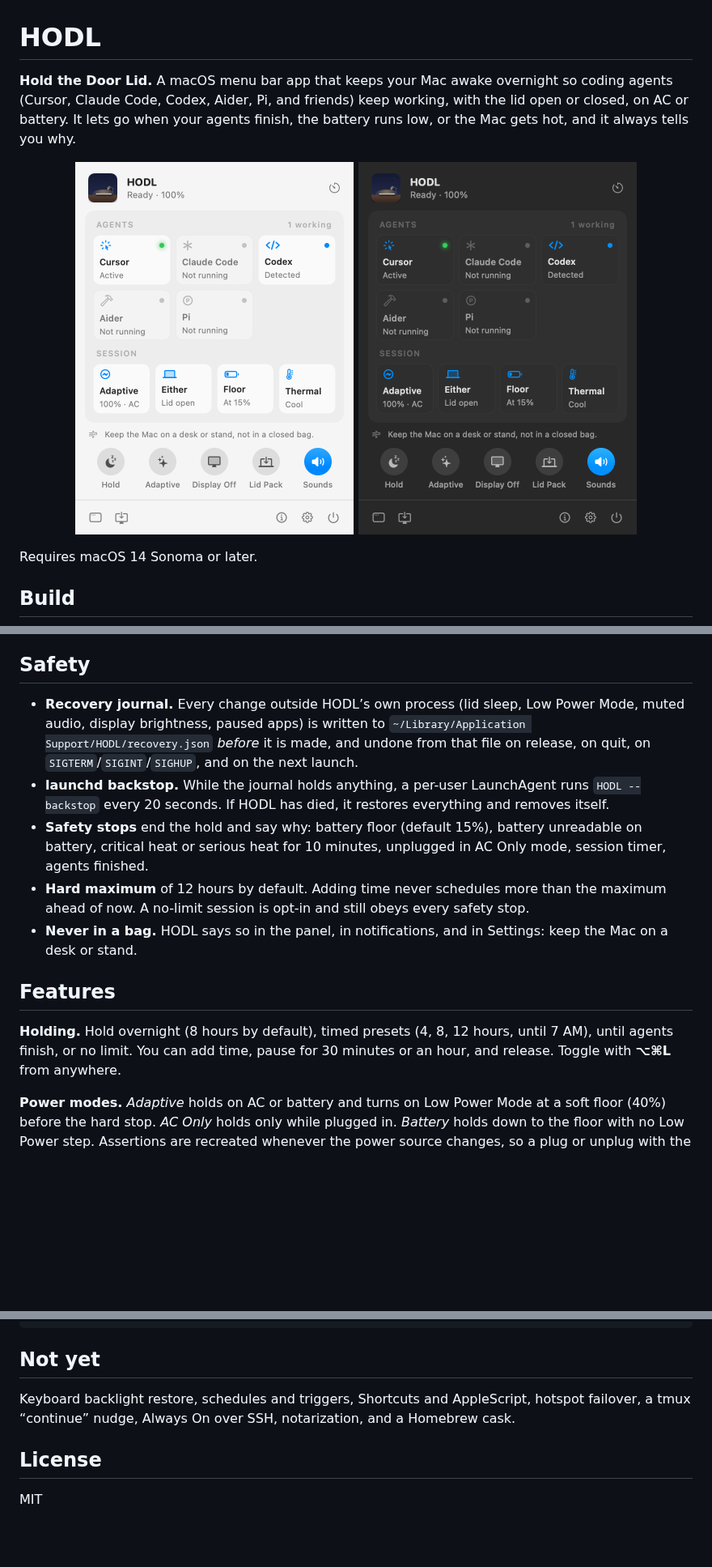
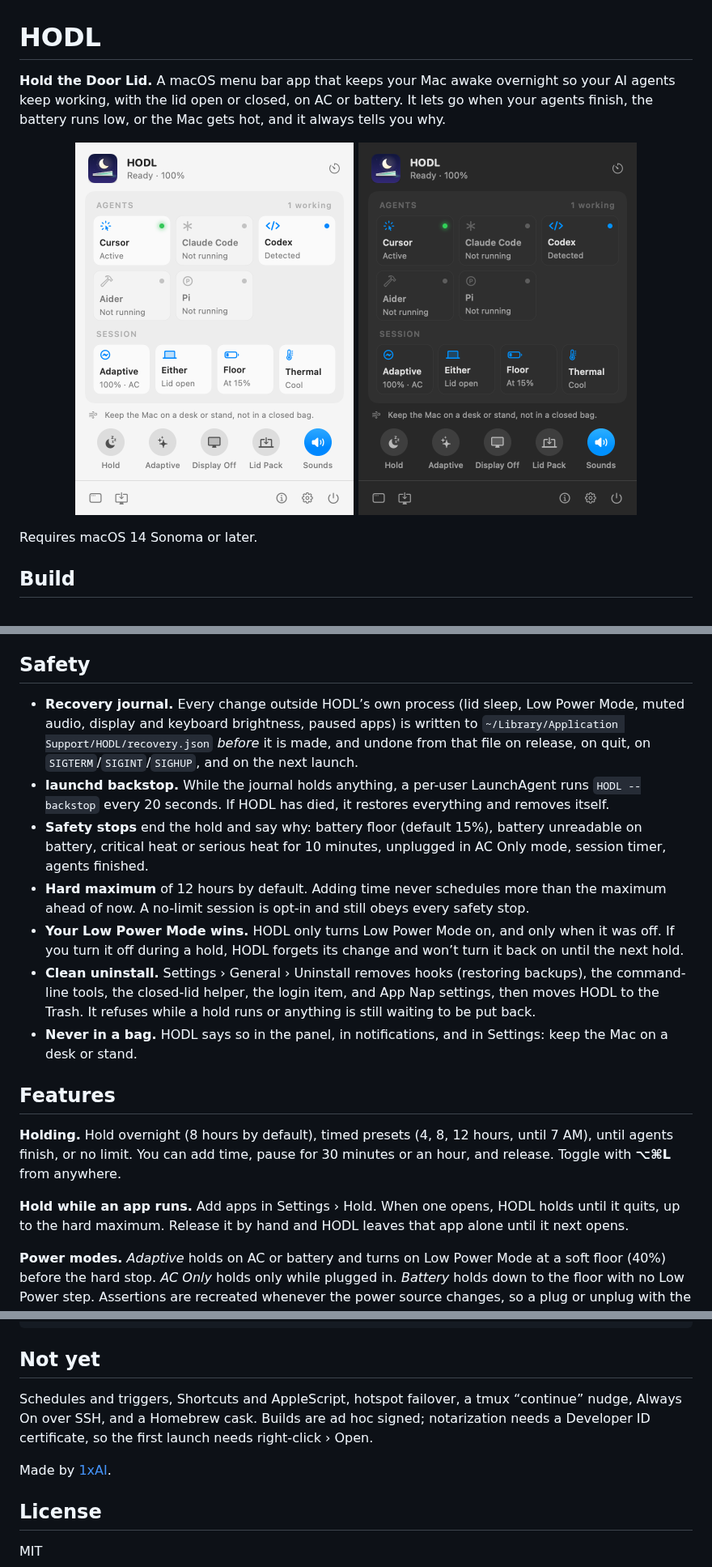
Before and after one commit to deepujain/hodl, a Markdown page: README.md, 3 parts joined by grey strips. Shown at 81% size. GitHub-like rendering; pictures changed too: docs/panel-dark.png, docs/panel-light.png; blank space fills up the shorter version.

```diff
--- a/README.md
+++ b/README.md
@@ -1,6 +1,6 @@
 # HODL
 
-**Hold the Door Lid.** A macOS menu bar app that keeps your Mac awake overnight so coding agents (Cursor, Claude Code, Codex, Aider, Pi, and friends) keep working, with the lid open or closed, on AC or battery. It lets go when your agents finish, the battery runs low, or the Mac gets hot, and it always tells you why.
+**Hold the Door Lid.** A macOS menu bar app that keeps your Mac awake overnight so your AI agents keep working, with the lid open or closed, on AC or battery. It lets go when your agents finish, the battery runs low, or the Mac gets hot, and it always tells you why.
 
 <p align="center">
   <img src="docs/panel-light.png" width="344" alt="HODL menu bar panel in light mode">
@@ -28,15 +28,19 @@ The pipeline matches [Where’d It Go](https://github.com/deepujain/whereditgo):
 
 ## Safety
 
-- **Recovery journal.** Every change outside HODL’s own process (lid sleep, Low Power Mode, muted audio, display brightness, paused apps) is written to `~/Library/Application Support/HODL/recovery.json` *before* it is made, and undone from that file on release, on quit, on `SIGTERM`/`SIGINT`/`SIGHUP`, and on the next launch.
+- **Recovery journal.** Every change outside HODL’s own process (lid sleep, Low Power Mode, muted audio, display and keyboard brightness, paused apps) is written to `~/Library/Application Support/HODL/recovery.json` *before* it is made, and undone from that file on release, on quit, on `SIGTERM`/`SIGINT`/`SIGHUP`, and on the next launch.
 - **launchd backstop.** While the journal holds anything, a per-user LaunchAgent runs `HODL --backstop` every 20 seconds. If HODL has died, it restores everything and removes itself.
 - **Safety stops** end the hold and say why: battery floor (default 15%), battery unreadable on battery, critical heat or serious heat for 10 minutes, unplugged in AC Only mode, session timer, agents finished.
 - **Hard maximum** of 12 hours by default. Adding time never schedules more than the maximum ahead of now. A no-limit session is opt-in and still obeys every safety stop.
+- **Your Low Power Mode wins.** HODL only turns Low Power Mode on, and only when it was off. If you turn it off during a hold, HODL forgets its change and won’t turn it back on until the next hold.
+- **Clean uninstall.** Settings › General › Uninstall removes hooks (restoring backups), the command-line tools, the closed-lid helper, the login item, and App Nap settings, then moves HODL to the Trash. It refuses while a hold runs or anything is still waiting to be put back.
 - **Never in a bag.** HODL says so in the panel, in notifications, and in Settings: keep the Mac on a desk or stand.
 
 ## Features
 
 **Holding.** Hold overnight (8 hours by default), timed presets (4, 8, 12 hours, until 7 AM), until agents finish, or no limit. You can add time, pause for 30 minutes or an hour, and release. Toggle with **⌥⌘L** from anywhere.
+
+**Hold while an app runs.** Add apps in Settings › Hold. When one opens, HODL holds until it quits, up to the hard maximum. Release it by hand and HODL leaves that app alone until it next opens.
 
 **Power modes.** *Adaptive* holds on AC or battery and turns on Low Power Mode at a soft floor (40%) before the hard stop. *AC Only* holds only while plugged in. *Battery* holds down to the floor with no Low Power step. Assertions are recreated whenever the power source changes, so a plug or unplug with the lid closed doesn’t slip through.
 
@@ -91,7 +95,9 @@ Scripts/              hodl, hodl-run, hodl-hook (bundled into the app)
 
 ## Not yet
 
-Keyboard backlight restore, schedules and triggers, Shortcuts and AppleScript, hotspot failover, a tmux “continue” nudge, Always On over SSH, notarization, and a Homebrew cask.
+Schedules and triggers, Shortcuts and AppleScript, hotspot failover, a tmux “continue” nudge, Always On over SSH, and a Homebrew cask. Builds are ad hoc signed; notarization needs a Developer ID certificate, so the first launch needs right-click › Open.
+
+Made by [1xAI](https://1xaispark.com/apps/hodl.html).
 
 ## License
 
```
Also changed, not shown: other parts of README.md (+2 -2 lines), docs/icon.png, 15 other files.
